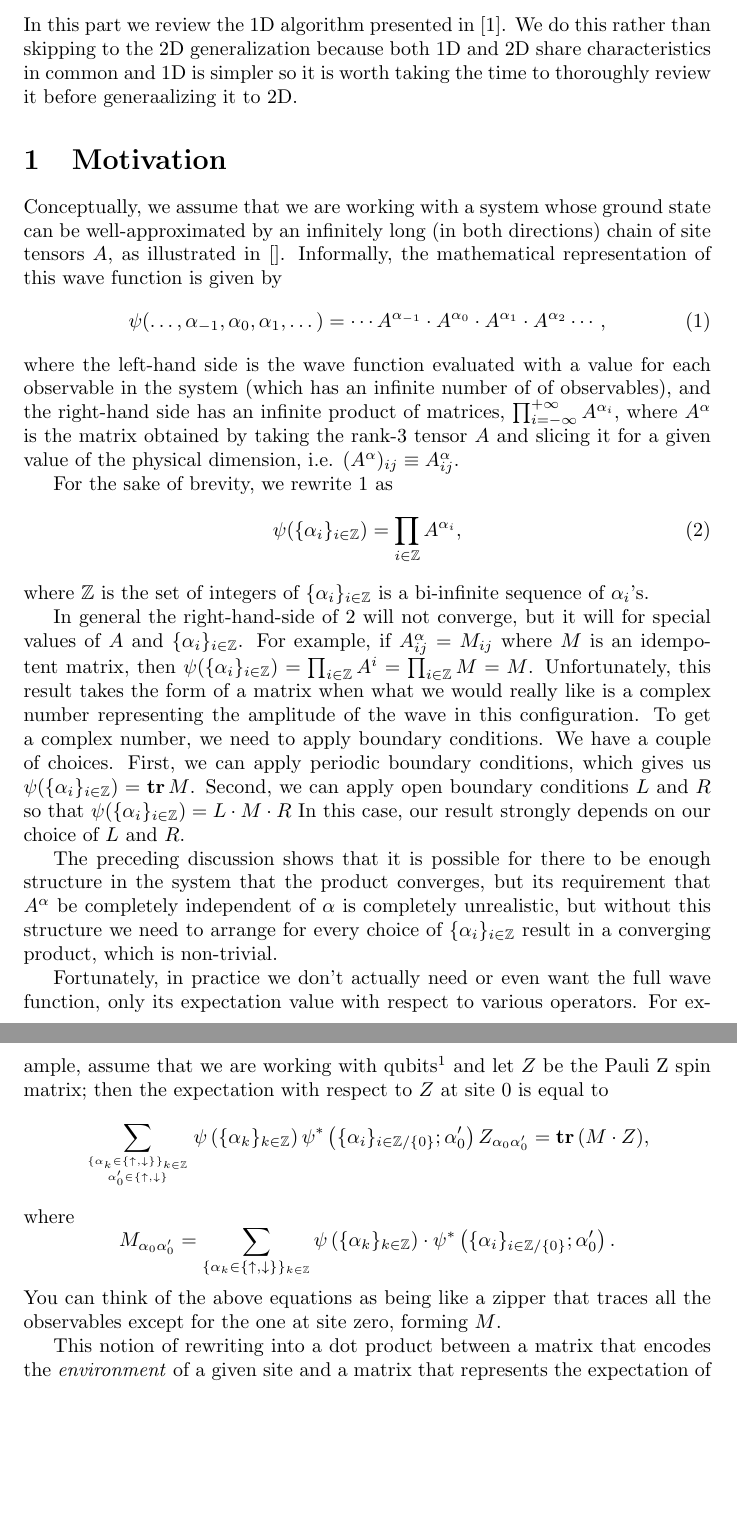
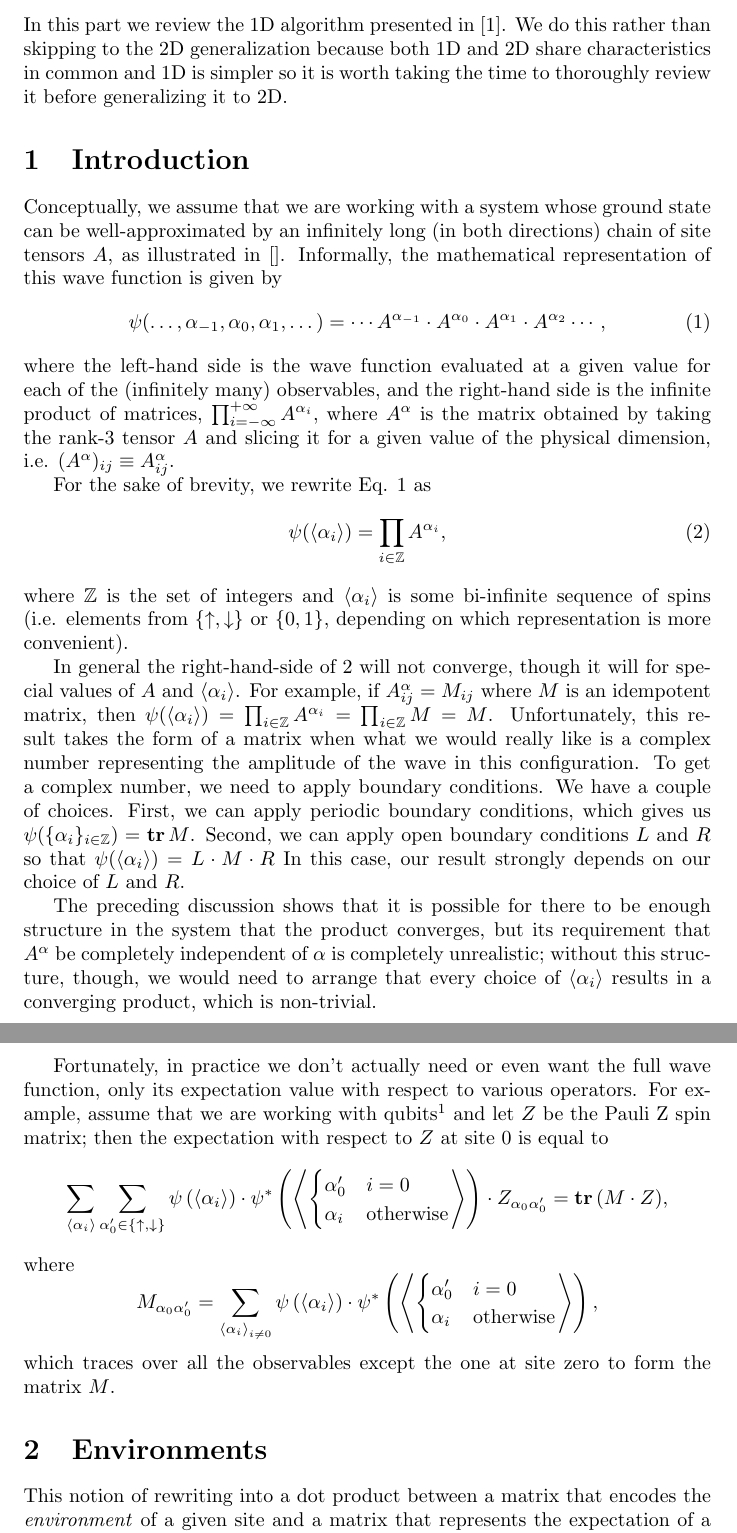
Before and after one commit to gcross/uq-2013-tech-report, a LaTeX document (report.tex): two parts of pages 2 and 3 of 3, joined at a grey line, cut so that both start at the same text, the shorter picture padded with empty space. Compiled offline with pdfLaTeX.

Commit message:
Fixed some things up.

```diff
--- a/report.tex
+++ b/report.tex
@@ -14,6 +14,7 @@
 \newcommand{\braket}[2]{\left<#1|#2\right>}
 \newcommand{\ketbra}[2]{\left|#2\right>\!\!\left<#1\right|}
 
+\newcommand{\seq}[1]{\left<#1\right>}
 \newcommand{\tr}{\text{\textbf{tr}}\,}
 
 \newcommand{\Z}{\mathbb{Z}}
@@ -35,31 +36,33 @@ In this report, we present our work in using these methods as the basis of simul
 \part{1D Simulation Algorithm}
 \label{1dsim}
 
-In this part we review the 1D algorithm presented in \cite{Crosswhite2008}.  We do this rather than skipping to the 2D generalization because both 1D and 2D share characteristics in common and 1D is simpler so it is worth taking the time to thoroughly review it before generaalizing it to 2D.
+In this part we review the 1D algorithm presented in \cite{Crosswhite2008}.  We do this rather than skipping to the 2D generalization because both 1D and 2D share characteristics in common and 1D is simpler so it is worth taking the time to thoroughly review it before generalizing it to 2D.
 
-\section{Motivation}
+\section{Introduction}
 
 Conceptually, we assume that we are working with a system whose ground state can be well-approximated by an infinitely long (in both directions) chain of site tensors $A$, as illustrated in [].  Informally, the mathematical representation of this wave function is given by
 \begin{equation}
 \label{bi-inf-1d-state-a}
 \psi(\dots,\alpha_{-1},\alpha_{0},\alpha_1,\dots)= \cdots A^{\alpha_{-1}} \cdot A^{\alpha_0}\cdot A^{\alpha_1}\cdot A^{\alpha_2} \cdots,
 \end{equation}
-where the left-hand side is the wave function evaluated with a value for each observable in the system (which has an infinite number of of observables), and the right-hand side has an infinite product of matrices, $\prod_{i=-\infty}^{+\infty} A^{\alpha_i},$ where $A^{\alpha}$ is the matrix obtained by taking the rank-3 tensor $A$ and slicing it for a given value of the physical dimension, i.e. $(A^\alpha)_{ij}\equiv A^\alpha_{ij}$.
+where the left-hand side is the wave function evaluated at a given value for each of the (infinitely many) observables, and the right-hand side is the infinite product of matrices, $\prod_{i=-\infty}^{+\infty} A^{\alpha_i},$ where $A^{\alpha}$ is the matrix obtained by taking the rank-3 tensor $A$ and slicing it for a given value of the physical dimension, i.e. $(A^\alpha)_{ij}\equiv A^\alpha_{ij}$.
 
-For the sake of brevity, we rewrite \ref{bi-inf-1d-state-a} as
+For the sake of brevity, we rewrite Eq. \ref{bi-inf-1d-state-a} as
 \begin{equation}
 \label{bi-inf-1d-state-b}
-\psi(\{\alpha_i\}_{i\in\Z}) = \prod_{i\in\Z} A^{\alpha_i},
+\psi(\seq{\alpha_i}) = \prod_{i\in\Z} A^{\alpha_i},
 \end{equation}
-where $\Z$ is the set of integers of $\{\alpha_i\}_{i\in\Z}$ is a bi-infinite sequence of $\alpha_i$'s.
+where $\Z$ is the set of integers and $\seq{\alpha_i}$ is some bi-infinite sequence of spins (i.e. elements from $\{\uparrow,\downarrow\}$ or $\{0,1\}$, depending on which representation is more convenient).
 
-In general the right-hand-side of \ref{bi-inf-1d-state-b} will not converge, but it will for special values of $A$ and $\{\alpha_i\}_{i\in\Z}$.  For example, if $A^\alpha_{ij}=M_{ij}$ where $M$ is an idempotent matrix, then $\psi(\{\alpha_i\}_{i\in\Z})=\prod_{i\in\Z} A^i = \prod_{i\in\Z} M = M$.  Unfortunately, this result takes the form of a matrix when what we would really like is a complex number representing the amplitude of the wave in this configuration.  To get a complex number, we need to apply boundary conditions.  We have a couple of choices.  First, we can apply periodic boundary conditions, which gives us $\psi(\{\alpha_i\}_{i\in\Z})=\tr M$.  Second, we can apply open boundary conditions $L$ and $R$ so that $\psi(\{\alpha_i\}_{i\in\Z})=L\cdot M\cdot R$  In this case, our result strongly depends on our choice of $L$ and $R$.
+In general the right-hand-side of \ref{bi-inf-1d-state-b} will not converge, though it will for special values of $A$ and $\seq{\alpha_i}$.  For example, if $A^\alpha_{ij}=M_{ij}$ where $M$ is an idempotent matrix, then $\psi(\seq{\alpha_i})=\prod_{i\in\Z} A^{\alpha_i} = \prod_{i\in\Z} M = M$.  Unfortunately, this result takes the form of a matrix when what we would really like is a complex number representing the amplitude of the wave in this configuration.  To get a complex number, we need to apply boundary conditions.  We have a couple of choices.  First, we can apply periodic boundary conditions, which gives us $\psi(\{\alpha_i\}_{i\in\Z})=\tr M$.  Second, we can apply open boundary conditions $L$ and $R$ so that $\psi(\seq{\alpha_i})=L\cdot M\cdot R$  In this case, our result strongly depends on our choice of $L$ and $R$.
 
-The preceding discussion shows that it is possible for there to be enough structure in the system that the product converges, but its requirement that $A^\alpha$ be completely independent of $\alpha$ is completely unrealistic, but without this structure we need to arrange for every choice of $\{\alpha_i\}_{i\in\Z}$ result in a converging product, which is non-trivial.
+The preceding discussion shows that it is possible for there to be enough structure in the system that the product converges, but its requirement that $A^\alpha$ be completely independent of $\alpha$ is completely unrealistic;  without this structure, though, we would need to arrange that every choice of $\seq{\alpha_i}$ results in a converging product, which is non-trivial.
 
 Fortunately, in practice we don't actually need or even want the full wave function, only its expectation value with respect to various operators.  For example, assume that we are working with qubits\footnote{All of the results presented generalize for arbitrary qudits, but we choose to work with qubits specifically for concreteness and to keep things simple.} and let $Z$ be the Pauli Z spin matrix;  then the expectation with respect to $Z$ at site 0 is equal to
-$$\sum_{\{\alpha_k\in\{\uparrow,\downarrow\}\}_{k\in\Z}\atop\alpha'_0\in\{\uparrow,\downarrow\}}\psi\paren{\{\alpha_k\}_{k\in\Z}}\psi^*\paren{\{\alpha_i\}_{i\in\Z/\{0\}};\alpha'_0} Z_{\alpha_0\alpha'_0}=\tr(M\cdot Z),$$ where $$M_{\alpha_0\alpha'_0}=\sum_{\{\alpha_k\in\{\uparrow,\downarrow\}\}_{k\in\Z}}\psi\paren{\{\alpha_k\}_{k\in\Z}}\cdot\psi^*\paren{\{\alpha_i\}_{i\in\Z/\{0\}};\alpha'_0}.$$
-You can think of the above equations as being like a zipper that traces all the observables except for the one at site zero, forming $M$.
+$$\sum_{\seq{\alpha_i}}\sum_{\alpha'_0\in\{\uparrow,\downarrow\}}\psi\paren{\seq{\alpha_i}}\cdot\psi^*\paren{\seq{\begin{cases}\alpha_0' & i=0 \\ \alpha_i & \text{otherwise}\end{cases}}}\cdot Z_{\alpha_0\alpha'_0}=\tr(M\cdot Z),$$ where $$M_{\alpha_0\alpha'_0}=\sum_{\seq{\alpha_i}_{i\ne 0}}\psi\paren{\seq{\alpha_i}}\cdot\psi^*\paren{\seq{\begin{cases}\alpha_0' & i=0 \\ \alpha_i & \text{otherwise}\end{cases}}},$$
+which traces over all the observables except the one at site zero to form the matrix $M$.
+
+\section{Environments}
 
 This notion of rewriting into a dot product between a matrix that encodes the \emph{environment} of a given site and a matrix that represents the expectation of a 1-site operator at that site is a very powerful one because it gives us a way to work with infinite systems.  We now formalize this insight as follows.  Let the environment tensor $E_{(ii')(jj')}:=\sum_{\alpha\in\{\uparrow,\downarrow\}}A^\alpha_{ij}A^{\alpha*}_{i'j'}.$
 
```
